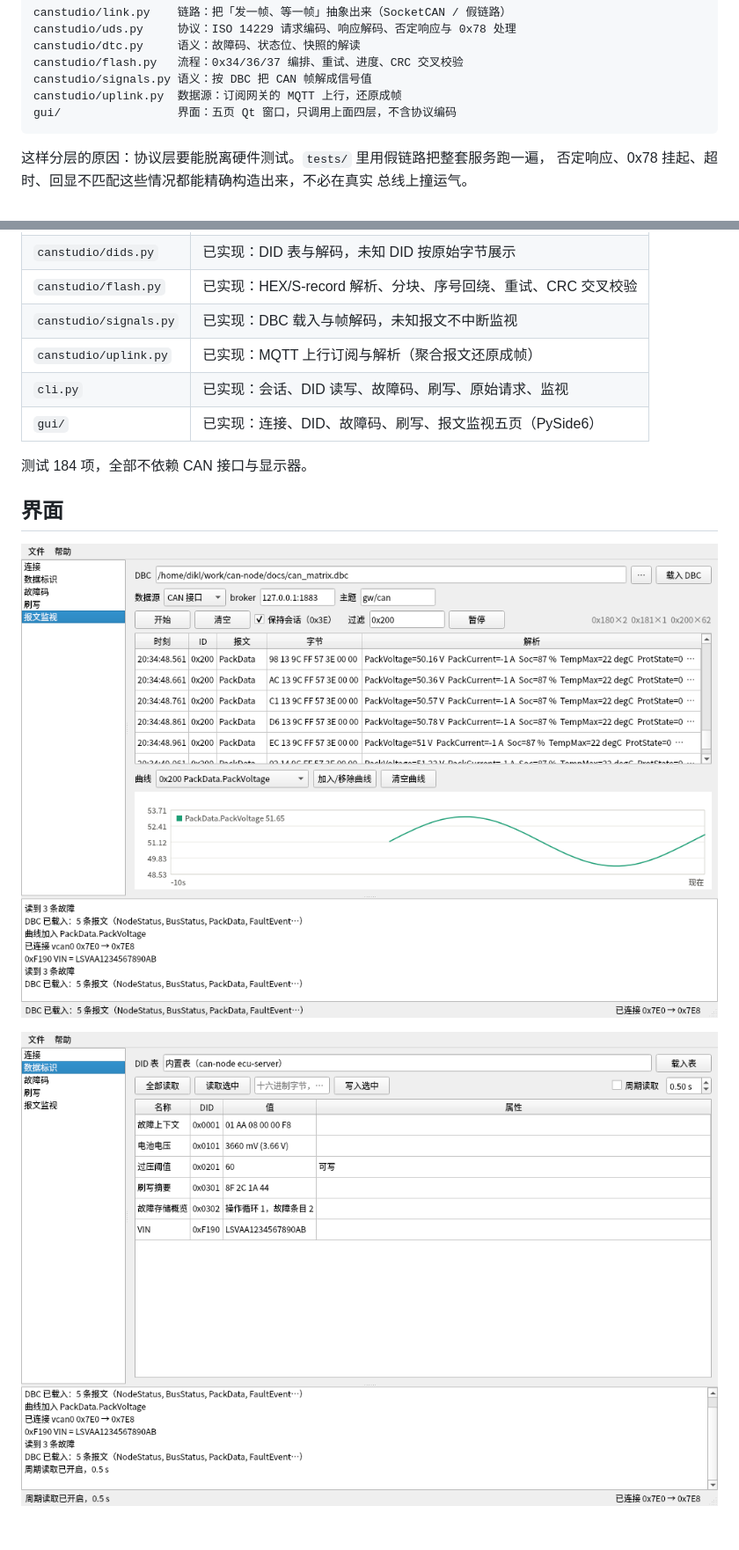
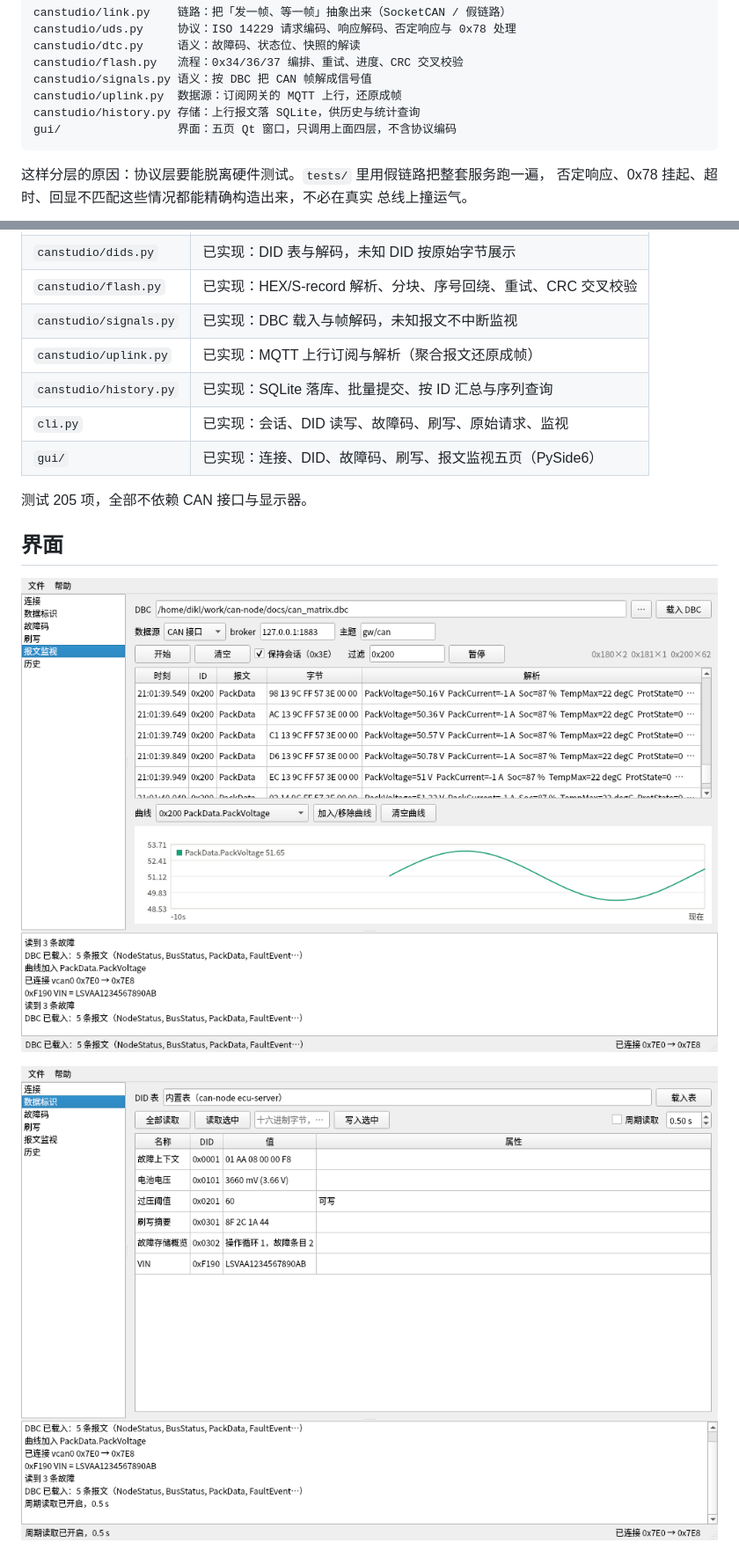
Before and after one commit to Dik-910/can-studio, a Markdown page: README.md, 2 parts joined by grey strips. Shown at 88% size. Drawn GitHub-style; pictures changed too: docs/screenshot-dids.png, docs/screenshot.png; blank space fills up the shorter version.

````diff
--- a/README.md
+++ b/README.md
@@ -12,6 +12,7 @@ canstudio/dtc.py     语义：故障码、状态位、快照的解读
 canstudio/flash.py   流程：0x34/36/37 编排、重试、进度、CRC 交叉校验
 canstudio/signals.py 语义：按 DBC 把 CAN 帧解成信号值
 canstudio/uplink.py  数据源：订阅网关的 MQTT 上行，还原成帧
+canstudio/history.py 存储：上行报文落 SQLite，供历史与统计查询
 gui/                 界面：五页 Qt 窗口，只调用上面四层，不含协议编码
 ```
 
@@ -30,10 +31,11 @@ gui/                 界面：五页 Qt 窗口，只调用上面四层，不含
 | `canstudio/flash.py` | 已实现：HEX/S-record 解析、分块、序号回绕、重试、CRC 交叉校验 |
 | `canstudio/signals.py` | 已实现：DBC 载入与帧解码，未知报文不中断监视 |
 | `canstudio/uplink.py` | 已实现：MQTT 上行订阅与解析（聚合报文还原成帧） |
+| `canstudio/history.py` | 已实现：SQLite 落库、批量提交、按 ID 汇总与序列查询 |
 | `cli.py` | 已实现：会话、DID 读写、故障码、刷写、原始请求、监视 |
 | `gui/` | 已实现：连接、DID、故障码、刷写、报文监视五页（PySide6） |
 
-测试 184 项，全部不依赖 CAN 接口与显示器。
+测试 205 项，全部不依赖 CAN 接口与显示器。
 
 ## 界面
 
````
Also changed, not shown: other parts of README.md (+29 -0 lines), docs/screenshot-history.png (added), 7 other files.
